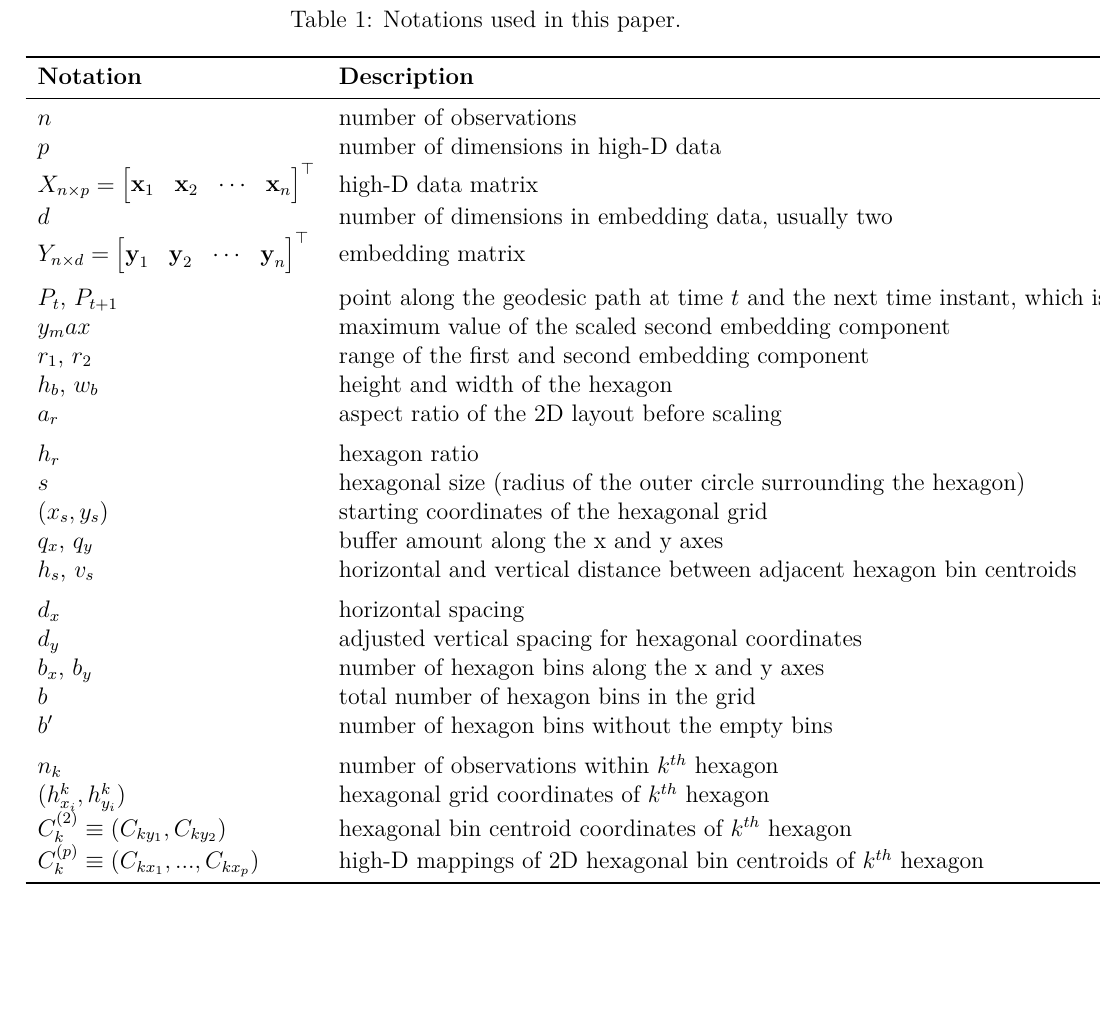
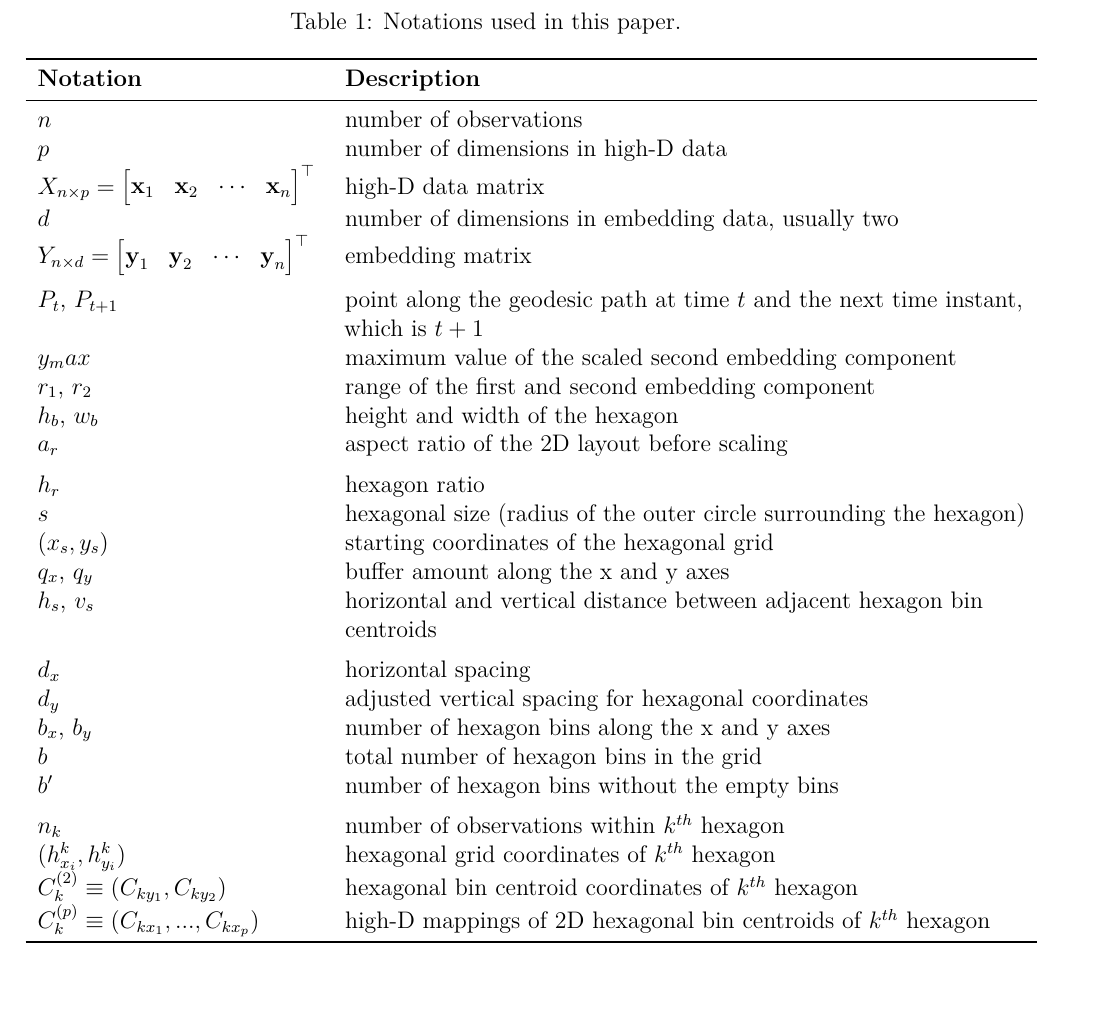
Before and after one commit to JayaniLakshika/paper-nldr-vis-algorithm, a LaTeX paper (paper.tex): part of page 7 of 12, cut so that both start at the same text, the shorter picture padded with empty space. Compiled offline with pdfLaTeX.

Commit message:
Change the table properties

```diff
--- a/paper.tex
+++ b/paper.tex
@@ -370,11 +370,11 @@ value.
 
 \subsection{Notation}\label{notation}
 
-\begin{table}
+\begin{table}[H]
 
 \caption{\label{tab:tbl-notations}Notations used in this paper.}
 \centering
-\begin{tabular}[t]{ll}
+\begin{tabular}[t]{>{\raggedright\arraybackslash}p{5cm}>{\raggedright\arraybackslash}p{12cm}}
 \toprule
 \textbf{Notation} & \textbf{Description}\\
 \midrule
```
Also changed, not shown: paper.pdf, 1 other file.
